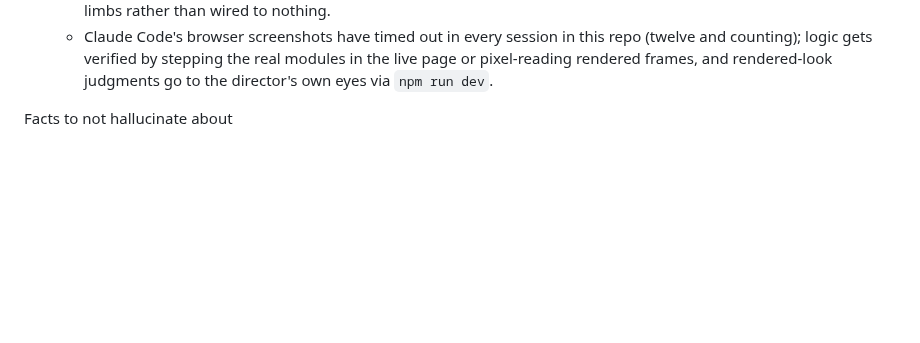
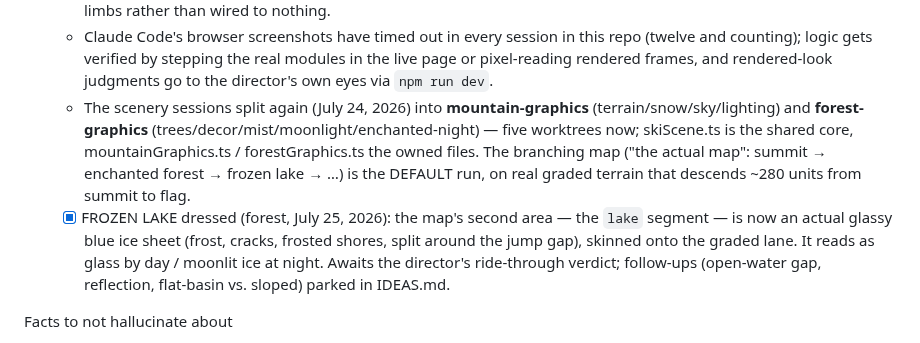
Before and after one commit to joshuawigginton11056-boop/toebeans, a Markdown page: TOEBEANS_CONTEXT_HANDOFF.md, the part around the change. GitHub-like rendering; blank space fills up the shorter version.

```diff
--- a/TOEBEANS_CONTEXT_HANDOFF.md
+++ b/TOEBEANS_CONTEXT_HANDOFF.md
@@ -77,6 +77,8 @@ Current status (as of July 22, 2026)
   - OPEN because of the scrap (deliberately parked, director's "decide later"): where the earn-your-furniture progression loop (bare start → XP → furniture unlocks → decorate) now lives — the v1.0 decorate loop currently has no stage. Options sketched in IDEAS.md's top entry; DESIGN.md carries matching ⚠ notes. Separately, the director's "I don't like the flat graphics / no texture" challenge to the Art Style Bible STANDS and is game-wide (slope, characters, and the new lobby alike) — the art-direction session for it is still owed.
   - `crouch` is intentionally unbuilt — no hazard (tree limbs) exists yet for it to react to; will be added together with tree limbs rather than wired to nothing.
   - Claude Code's browser screenshots have timed out in every session in this repo (twelve and counting); logic gets verified by stepping the real modules in the live page or pixel-reading rendered frames, and rendered-look judgments go to the director's own eyes via `npm run dev`.
+  - The scenery sessions split again (July 24, 2026) into **mountain-graphics** (terrain/snow/sky/lighting) and **forest-graphics** (trees/decor/mist/moonlight/enchanted-night) — five worktrees now; skiScene.ts is the shared core, mountainGraphics.ts / forestGraphics.ts the owned files. The branching map ("the actual map": summit → enchanted forest → frozen lake → …) is the DEFAULT run, on real graded terrain that descends ~280 units from summit to flag.
+  - [x] FROZEN LAKE dressed (forest, July 25, 2026): the map's second area — the `lake` segment — is now an actual glassy blue ice sheet (frost, cracks, frosted shores, split around the jump gap), skinned onto the graded lane. It reads as glass by day / moonlit ice at night. Awaits the director's ride-through verdict; follow-ups (open-water gap, reflection, flat-basin vs. sloped) parked in IDEAS.md.
 
 Facts to not hallucinate about
 
```
Also changed, not shown: IDEAS.md (+33 -0 lines).
